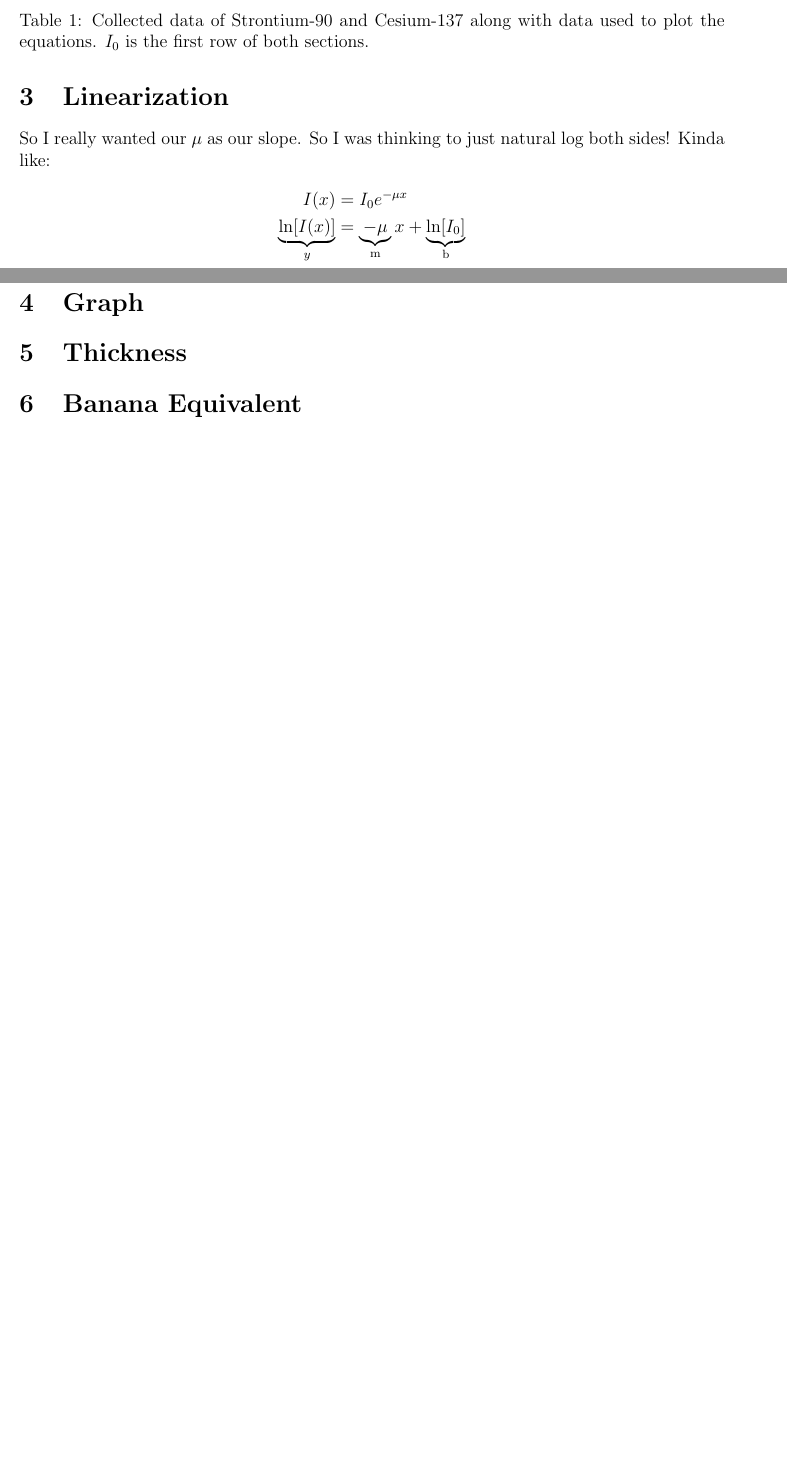
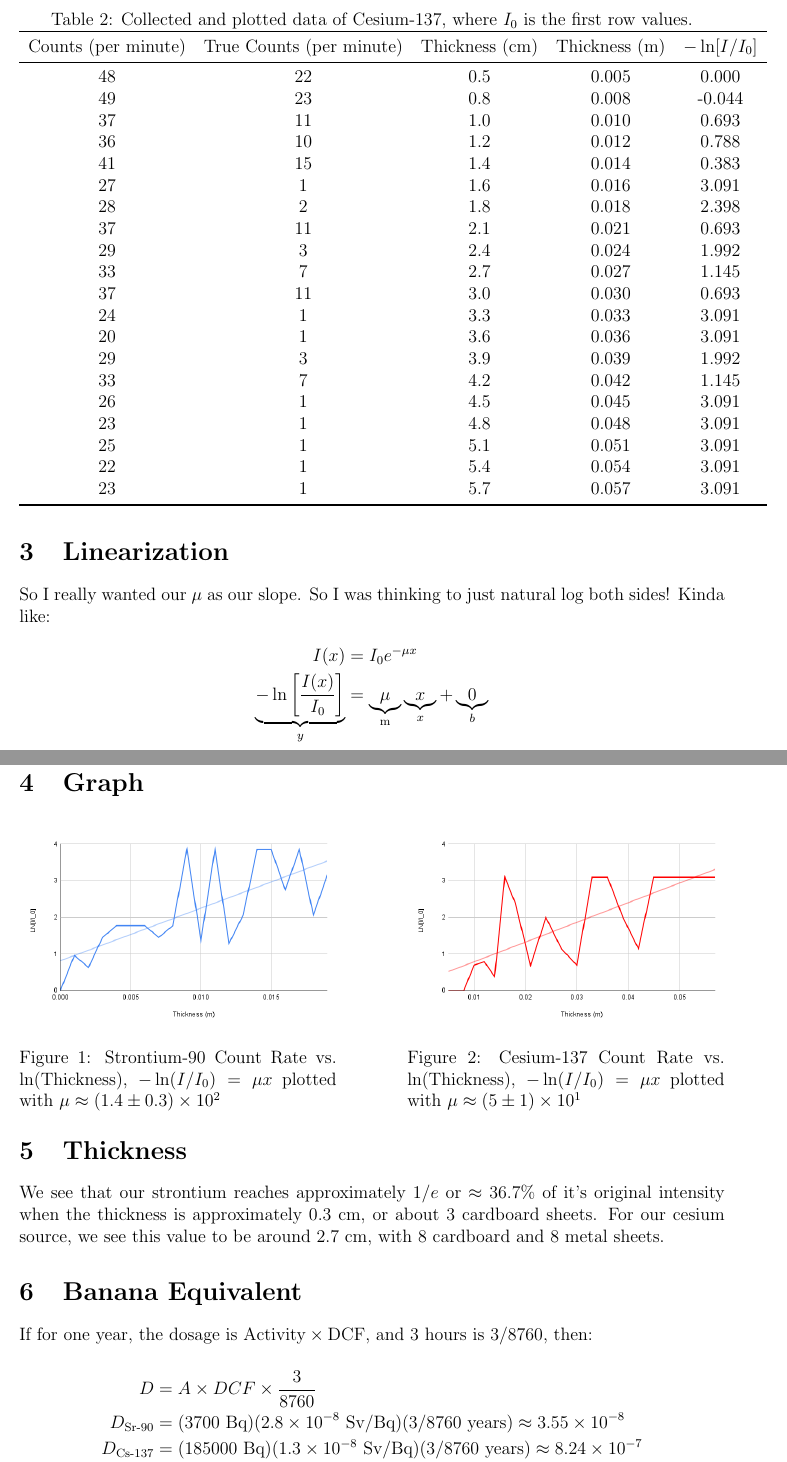
Before and after one commit to shaaz-f/phys-labs, a LaTeX document (lab8/main.tex): two parts of pages 2 and 3 of 3 before the commit and two parts of pages 3 and 4 of 4 after it, joined at a grey line, cut at the place of the change, the shorter picture padded with empty space. Compiled offline with pdfLaTeX.

Commit message:
finished

```diff
--- a/lab8/main.tex
+++ b/lab8/main.tex
@@ -69,7 +68,38 @@ That's why we use metal plates for cesium and it's gamma waves.
         \bottomrule
     \end{tabular}
-    \caption{Collected data of Strontium-90 and Cesium-137 along with data used to plot the equations. $I_0$ is the first row of both sections.}
-    \label{tab:count_rate_combined}
+    \label{tab:rawdata}
+\end{table}
+
+\begin{table}[H]
+    \centering
+    \caption{Collected and plotted data of Cesium-137, where $I_0$ is the first row values.}
+    \begin{tabular}{cccccc}
+        \toprule
+        Counts (per minute) & True Counts (per minute) & Thickness (cm) & Thickness (m) & $-\ln[I/I_0]$ \\
+        \midrule
+        48 & 22 & 0.5 & 0.005 & 0.000 \\
+        49 & 23 & 0.8 & 0.008 & -0.044 \\
+        37 & 11 & 1.0 & 0.010 & 0.693 \\
+        36 & 10 & 1.2 & 0.012 & 0.788 \\
+        41 & 15 & 1.4 & 0.014 & 0.383 \\
+        27 & 1 & 1.6 & 0.016 & 3.091 \\
+        28 & 2 & 1.8 & 0.018 & 2.398 \\
+        37 & 11 & 2.1 & 0.021 & 0.693 \\
+        29 & 3 & 2.4 & 0.024 & 1.992 \\
+        33 & 7 & 2.7 & 0.027 & 1.145 \\
+        37 & 11 & 3.0 & 0.030 & 0.693 \\
+        24 & 1 & 3.3 & 0.033 & 3.091 \\
+        20 & 1 & 3.6 & 0.036 & 3.091 \\
+        29 & 3 & 3.9 & 0.039 & 1.992 \\
+        33 & 7 & 4.2 & 0.042 & 1.145 \\
+        26 & 1 & 4.5 & 0.045 & 3.091 \\
+        23 & 1 & 4.8 & 0.048 & 3.091 \\
+        25 & 1 & 5.1 & 0.051 & 3.091 \\
+        22 & 1 & 5.4 & 0.054 & 3.091 \\
+        23 & 1 & 5.7 & 0.057 & 3.091 \\
+        \bottomrule
+    \end{tabular}
+    \label{tab:rawdata2}
 \end{table}
 
 
@@ -78,13 +108,41 @@ That's why we use metal plates for cesium and it's gamma waves.
 So I really wanted our $\mu$ as our slope. So I was thinking to just natural log both sides! Kinda like:
 \begin{align*}
     I(x) &= I_0 e^{-\mu x} \\
-    \underbrace{\ln[I(x)]}_{y} &= \underbrace{-\mu}_{\text{m}} x + \underbrace{\ln[I_0]}_{\text{b}}
+    \underbrace{-\ln \left[\frac{I(x)}{I_0}\right]}_{y} &= \underbrace{\mu}_{\text{m}} \underbrace{x}_{x} + \underbrace{0}_b
 \end{align*}
 
 \section{Graph}
 
-
+\begin{figure}[H]
+    \centering
+    \begin{minipage}{0.45\textwidth}
+        \centering
+        \includegraphics[width=\textwidth]{strontium.png}
+        \caption{Strontium-90 Count Rate vs. ln(Thickness), $-\ln(I/I_0) = \mu x$ plotted with $\mu \approx (1.4 \pm 0.3) \times 10^2$}
+        \label{fig:cesium}
+    \end{minipage}
+    \hfill
+    \begin{minipage}{0.45\textwidth}
+        \centering
+        \includegraphics[width=\textwidth]{cesium.png}
+        \caption{Cesium-137 Count Rate vs. ln(Thickness), $-\ln(I/I_0) = \mu x$ plotted with $\mu \approx (5 \pm 1) \times 10^1$}
+        \label{fig:strontium}
+    \end{minipage}
+\end{figure}
 
 \section{Thickness}
 
+We see that our strontium reaches approximately $1/e$ or $\approx 36.7$\% of it's original intensity when
+the thickness is approximately 0.3 cm, or about 3 cardboard sheets. For our cesium source, we see this value to be
+around 2.7 cm, with 8 cardboard and 8 metal sheets.
+
 \section{Banana Equivalent}
+
+If for one year, the dosage is $\text{Activity} \times \text{DCF}$, and 3 hours is 3/8760, then:
+
+\begin{align*}
+    D &= A \times DCF \times \frac{3}{8760} \\
+    D_{\text{Sr-90}} &= (3700\text{ Bq})(2.8 \times 10^{-8}\text{ Sv/Bq})(3/8760\text{ years}) \approx 3.55 \times 10^{-8} \\
+    D_{\text{Cs-137}} &=  (185000\text{ Bq})(1.3 \times 10^{-8}\text{ Sv/Bq})(3/8760\text{ years}) \approx 8.24 \times 10^{-7} \\
+    D_{\text{total}} &= D_{\text{Sr-90}} + D_{\text{Cs-137}} = 8.59 \times 10^{-7}\text{ Sv}
+\end{align*}
```
Also changed, not shown: lab8/cesium.png, lab8/main.pdf, lab8/strontium.png, lab8/main.tex (51 more changed lines), 3 other files.
